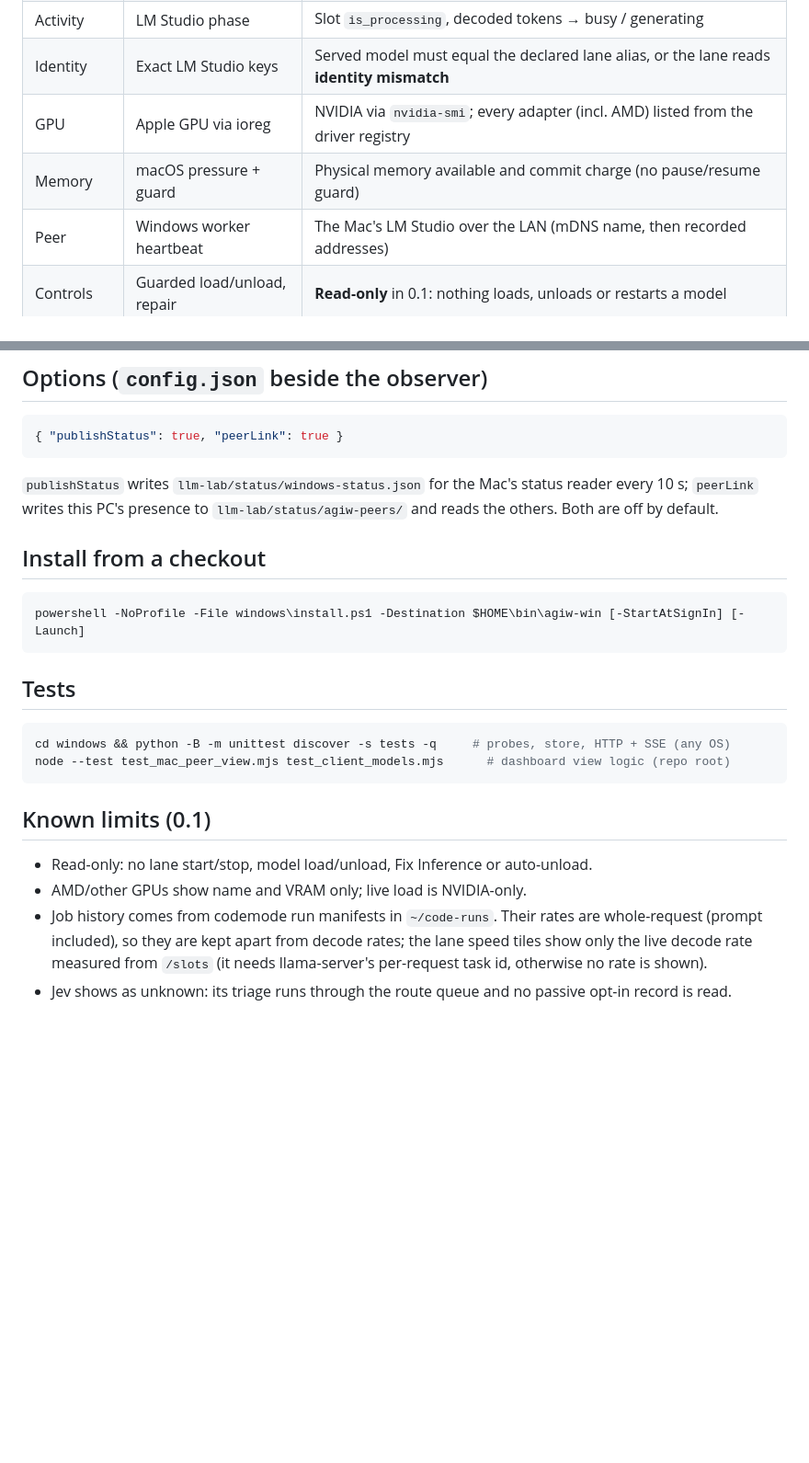
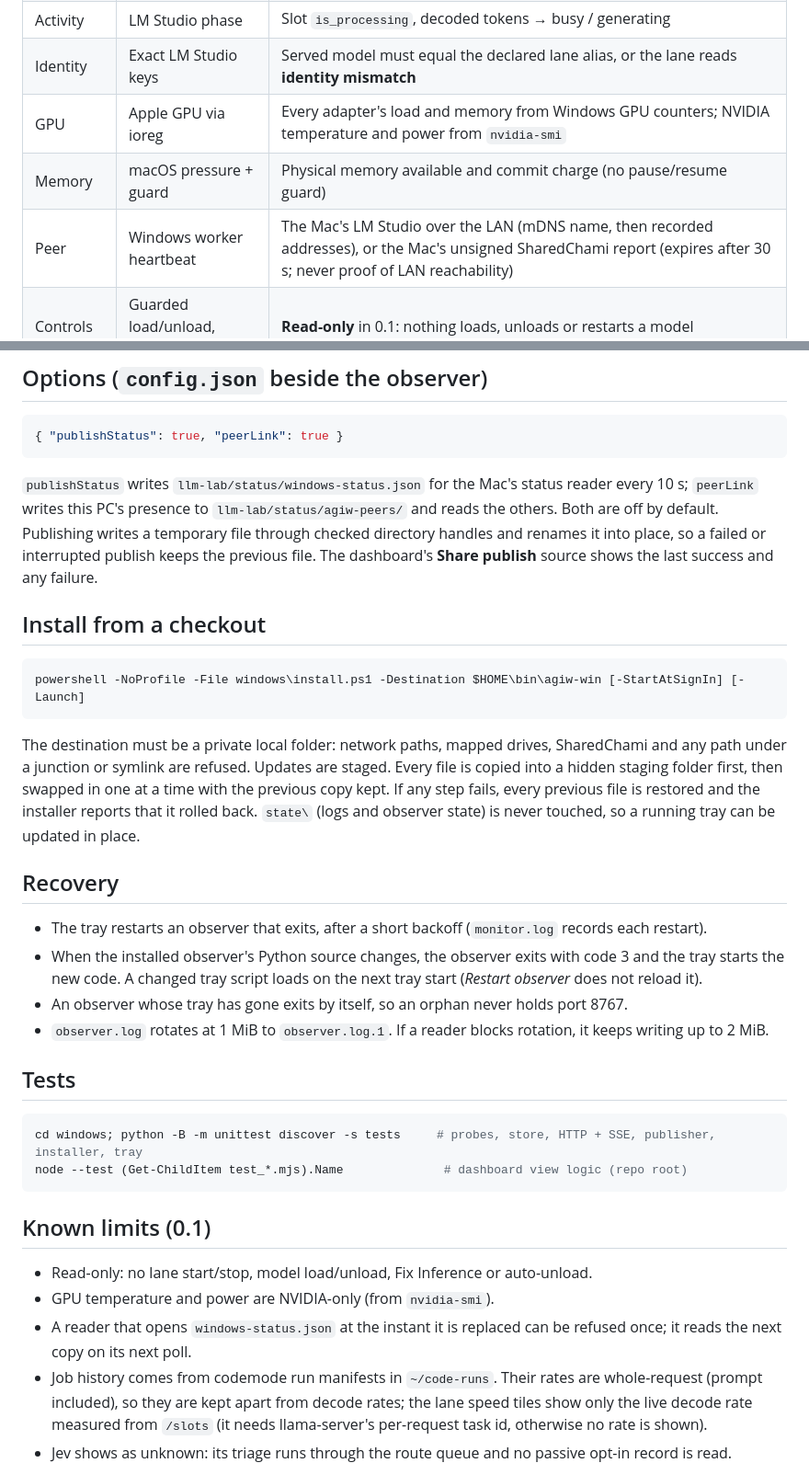
Before and after one commit to louiscalata/agiw-suite, a Markdown page: windows/README.md, 2 parts joined by grey strips. Shown at 92% size. Rendered like a GitHub page; blank space fills up the shorter version.

Commit message:
Windows edition: document staged install, recovery and publishing
The Windows README now describes the staged installer and its rollback,
refused destinations, observer and tray recovery, log rotation, and the
handle-based share publish with its dashboard source. It also corrects
GPU coverage (every adapter's load from Windows counters), notes that
SharedChami Mac reports are unverified and expire after 30 s, updates
the test commands, and lists the brief reader refusal during a replace
as a known limit.

Co-Authored-By: Claude Opus 5.5 <noreply@anthropic.com>

````diff
--- a/windows/README.md
+++ b/windows/README.md
@@ -9,9 +9,9 @@ observer that serves **the same dashboard** as the Mac edition, in its `host: "w
 | Local models | LM Studio inventory + `lms ps` | The PC's llama-server lanes (`/health`, `/v1/models`, `/slots`) |
 | Activity | LM Studio phase | Slot `is_processing`, decoded tokens → busy / generating |
 | Identity | Exact LM Studio keys | Served model must equal the declared lane alias, or the lane reads **identity mismatch** |
-| GPU | Apple GPU via ioreg | NVIDIA via `nvidia-smi`; every adapter (incl. AMD) listed from the driver registry |
+| GPU | Apple GPU via ioreg | Every adapter's load and memory from Windows GPU counters; NVIDIA temperature and power from `nvidia-smi` |
 | Memory | macOS pressure + guard | Physical memory available and commit charge (no pause/resume guard) |
-| Peer | Windows worker heartbeat | The Mac's LM Studio over the LAN (mDNS name, then recorded addresses) |
+| Peer | Windows worker heartbeat | The Mac's LM Studio over the LAN (mDNS name, then recorded addresses), or the Mac's unsigned SharedChami report (expires after 30 s; never proof of LAN reachability) |
 | Controls | Guarded load/unload, repair | **Read-only** in 0.1: nothing loads, unloads or restarts a model |
 | Peers | — | AGIW instances meet on SharedChami (`llm-lab/status/agiw-peers/<host>.json`); opt-in in `config.json` |
 
@@ -48,6 +48,9 @@ python agiw_observer.py --port 8767      # observer only; open the URL it prints
 
 `publishStatus` writes `llm-lab/status/windows-status.json` for the Mac's status reader every 10 s; `peerLink`
 writes this PC's presence to `llm-lab/status/agiw-peers/` and reads the others. Both are off by default.
+Publishing writes a temporary file through checked directory handles and renames it into place, so a failed or
+interrupted publish keeps the previous file. The dashboard's **Share publish** source shows the last success and
+any failure.
 
 ## Install from a checkout
 
@@ -55,17 +58,33 @@ writes this PC's presence to `llm-lab/status/agiw-peers/` and reads the others.
 powershell -NoProfile -File windows\install.ps1 -Destination $HOME\bin\agiw-win [-StartAtSignIn] [-Launch]
 ```
 
+The destination must be a private local folder: network paths, mapped drives, SharedChami and any path under a
+junction or symlink are refused. Updates are staged. Every file is copied into a hidden staging folder first, then
+swapped in one at a time with the previous copy kept. If any step fails, every previous file is restored and the
+installer reports that it rolled back. `state\` (logs and observer state) is never touched, so a running tray can
+be updated in place.
+
+## Recovery
+
+- The tray restarts an observer that exits, after a short backoff (`monitor.log` records each restart).
+- When the installed observer's Python source changes, the observer exits with code 3 and the tray starts the new
+  code. A changed tray script loads on the next tray start (*Restart observer* does not reload it).
+- An observer whose tray has gone exits by itself, so an orphan never holds port 8767.
+- `observer.log` rotates at 1 MiB to `observer.log.1`. If a reader blocks rotation, it keeps writing up to 2 MiB.
+
 ## Tests
 
-```sh
-cd windows && python -B -m unittest discover -s tests -q     # probes, store, HTTP + SSE (any OS)
-node --test test_mac_peer_view.mjs test_client_models.mjs      # dashboard view logic (repo root)
+```powershell
+cd windows; python -B -m unittest discover -s tests     # probes, store, HTTP + SSE, publisher, installer, tray
+node --test (Get-ChildItem test_*.mjs).Name              # dashboard view logic (repo root)
 ```
 
 ## Known limits (0.1)
 
 - Read-only: no lane start/stop, model load/unload, Fix Inference or auto-unload.
-- AMD/other GPUs show name and VRAM only; live load is NVIDIA-only.
+- GPU temperature and power are NVIDIA-only (from `nvidia-smi`).
+- A reader that opens `windows-status.json` at the instant it is replaced can be refused once; it reads the next
+  copy on its next poll.
 - Job history comes from codemode run manifests in `~/code-runs`. Their rates are whole-request (prompt included), so
   they are kept apart from decode rates; the lane speed tiles show only the live decode rate measured from `/slots`
   (it needs llama-server's per-request task id, otherwise no rate is shown).
````
